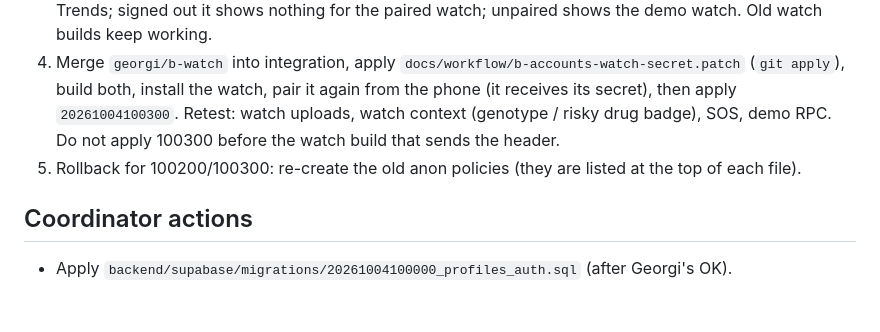
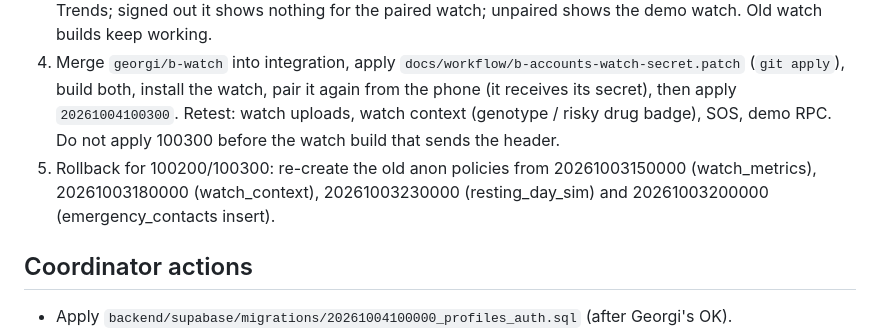
Before and after one commit to x2oreo/Celia.ai, a Markdown page: docs/workflow/b-accounts.md, the part around the change. Drawn GitHub-style; blank space fills up the shorter version.

Commit message:
docs: point the B9 rollback at the migrations that defined the old policies

```diff
--- a/docs/workflow/b-accounts.md
+++ b/docs/workflow/b-accounts.md
@@ -147,7 +147,7 @@
    build both, install the watch, pair it again from the phone (it receives its secret), then apply
    `20261004100300`. Retest: watch uploads, watch context (genotype / risky drug badge), SOS, demo RPC.
    Do not apply 100300 before the watch build that sends the header.
-5. Rollback for 100200/100300: re-create the old anon policies (they are listed at the top of each file).
+5. Rollback for 100200/100300: re-create the old anon policies from 20261003150000 (watch_metrics), 20261003180000 (watch_context), 20261003230000 (resting_day_sim) and 20261003200000 (emergency_contacts insert).
 
 ## Coordinator actions
 - Apply `backend/supabase/migrations/20261004100000_profiles_auth.sql` (after Georgi's OK).
```
